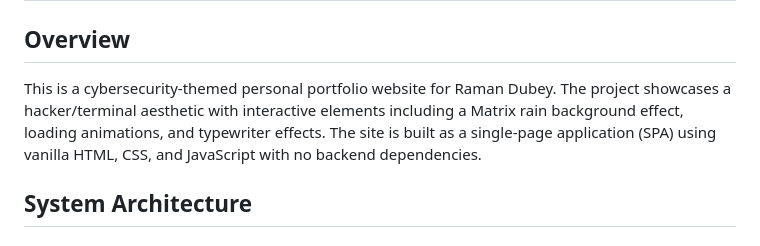
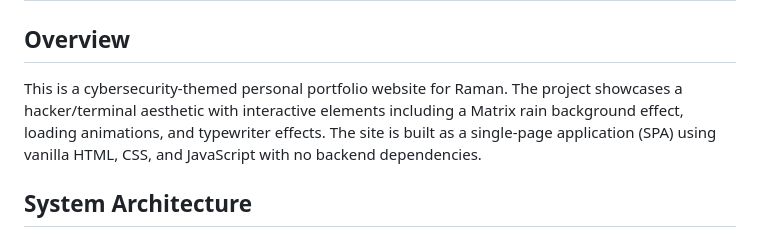
Before and after one commit to rmndubey25/rmn.github.io, a Markdown page: For_caffeine addict.md, the part around the change. GitHub-like rendering.

```diff
--- a/For_caffeine addict.md
+++ b/For_caffeine addict.md
@@ -2,7 +2,7 @@
 
 ## Overview
 
-This is a cybersecurity-themed personal portfolio website for Raman Dubey. The project showcases a hacker/terminal aesthetic with interactive elements including a Matrix rain background effect, loading animations, and typewriter effects. The site is built as a single-page application (SPA) using vanilla HTML, CSS, and JavaScript with no backend dependencies.
+This is a cybersecurity-themed personal portfolio website for Raman. The project showcases a hacker/terminal aesthetic with interactive elements including a Matrix rain background effect, loading animations, and typewriter effects. The site is built as a single-page application (SPA) using vanilla HTML, CSS, and JavaScript with no backend dependencies.
 
 ## System Architecture
 
```
